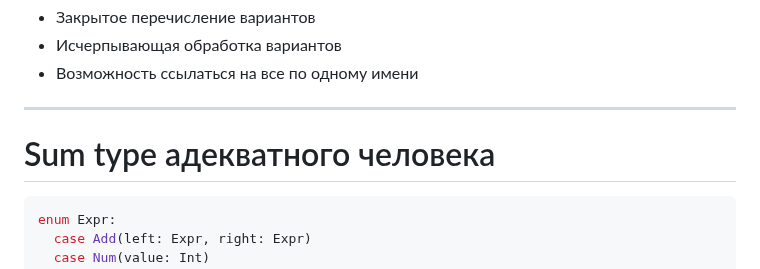
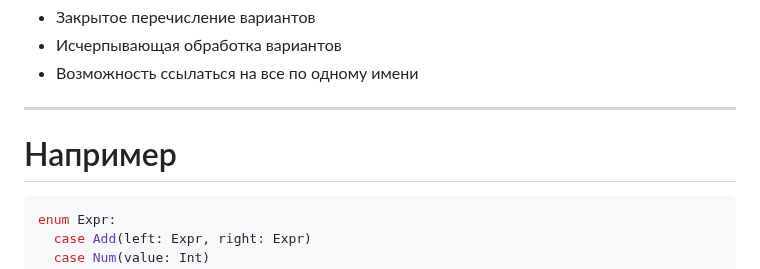
Before and after one commit to klimick/expression-problem-slides, a Markdown page: slides/slide-deck.md, the part around the change. Rendered like a GitHub page.

Commit message:
Change title

````diff
--- a/slides/slide-deck.md
+++ b/slides/slide-deck.md
@@ -388,7 +388,7 @@ function toString(Expr $expr): string {
 
 ---
 
-# Sum type адекватного человека
+# Например
 
 ```scala
 enum Expr:
````
